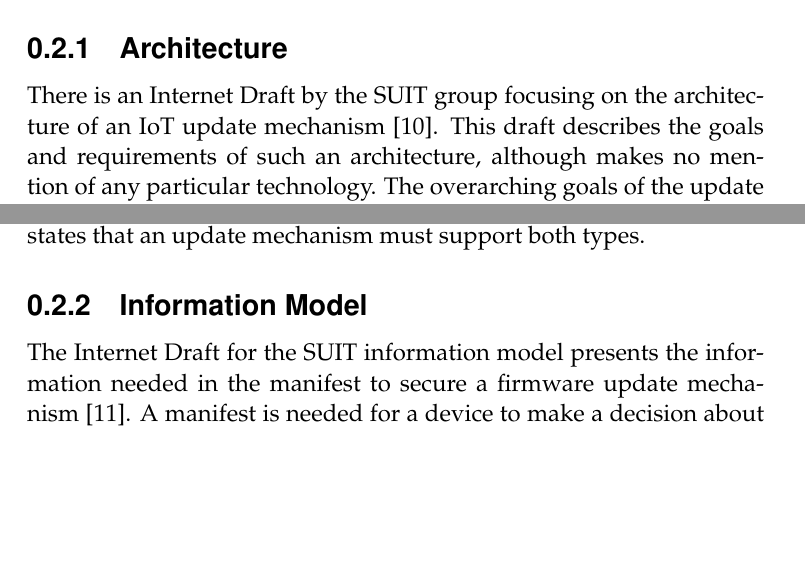
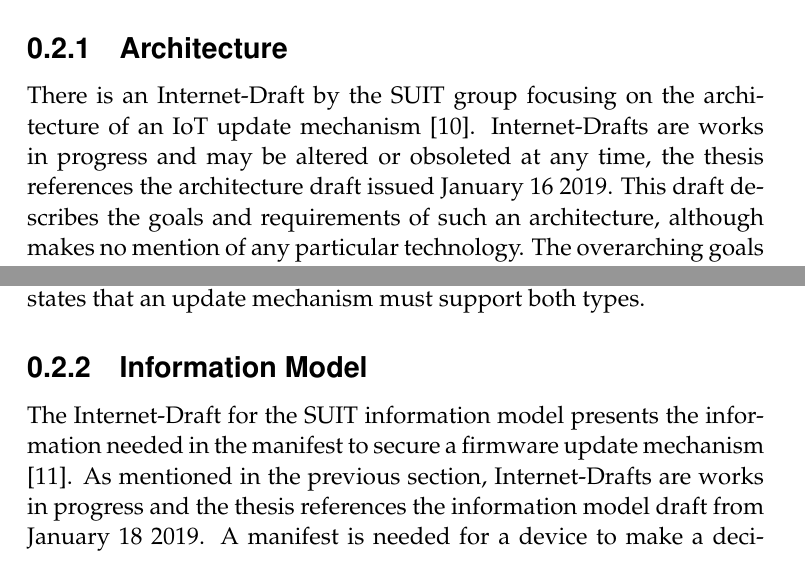
Before and after one commit to SimonCarlson/thesis, a LaTeX document (transcript/2-background.tex): two parts of pages 7 and 9 of 14, joined at a grey line, cut so that both start at the same text, the shorter picture padded with empty space. Compiled offline with pdfLaTeX.

Commit message:
Pointed out the SUIT documents are drafts

```diff
--- a/transcript/2-background.tex
+++ b/transcript/2-background.tex
@@ -223,7 +223,8 @@ Section~\ref{ssec:information-model} presents the SUIT information model.
 
 \subsection{Architecture}
 \label{ssec:architecture}
-There is an Internet Draft by the SUIT group focusing on the architecture of an IoT update
-mechanism \parencite{suit-architecture}. This draft describes the goals and requirements
-of such an architecture, although makes no mention of any particular technology. The
-overarching goals of the update process is to thwart any attempts to flash unauthorized,
+There is an Internet-Draft by the SUIT group focusing on the architecture of an IoT update
+mechanism \parencite{suit-architecture}. Internet-Drafts are works in progress and may be
+altered or obsoleted at any time, the thesis references the architecture draft issued
+January 16 2019. This draft describes the goals and requirements of such an architecture,
+although makes no mention of any particular technology. The overarching goals of the
@@ -313,6 +314,8 @@ that an update mechanism must support both types.
 
 \subsection{Information Model}
 \label{ssec:information-model}
-The Internet Draft for the SUIT information model presents the information needed in the
-manifest to secure a firmware update mechanism \parencite{suit-information-model}. A
-manifest is needed for a device to make a decision about whether or not to update itself,
+The Internet-Draft for the SUIT information model presents the information needed in the
+manifest to secure a firmware update mechanism \parencite{suit-information-model}. As
+mentioned in the previous section, Internet-Drafts are works in progress and the thesis
+references the information model draft from January 18 2019. A manifest is needed for a
+device to make a decision about whether or not to update itself, and if the image related
```
Also changed, not shown: transcript/0-thesis.pdf, transcript/2-background.tex (20 more changed lines).
